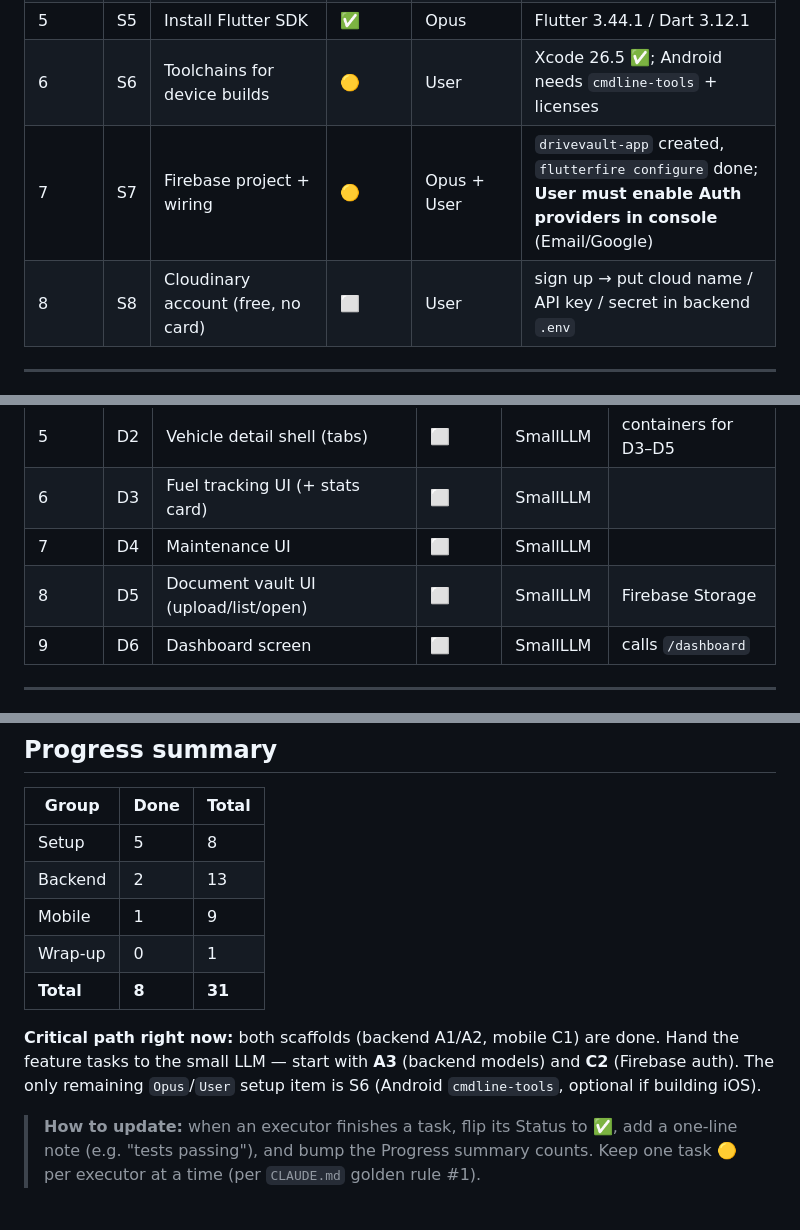
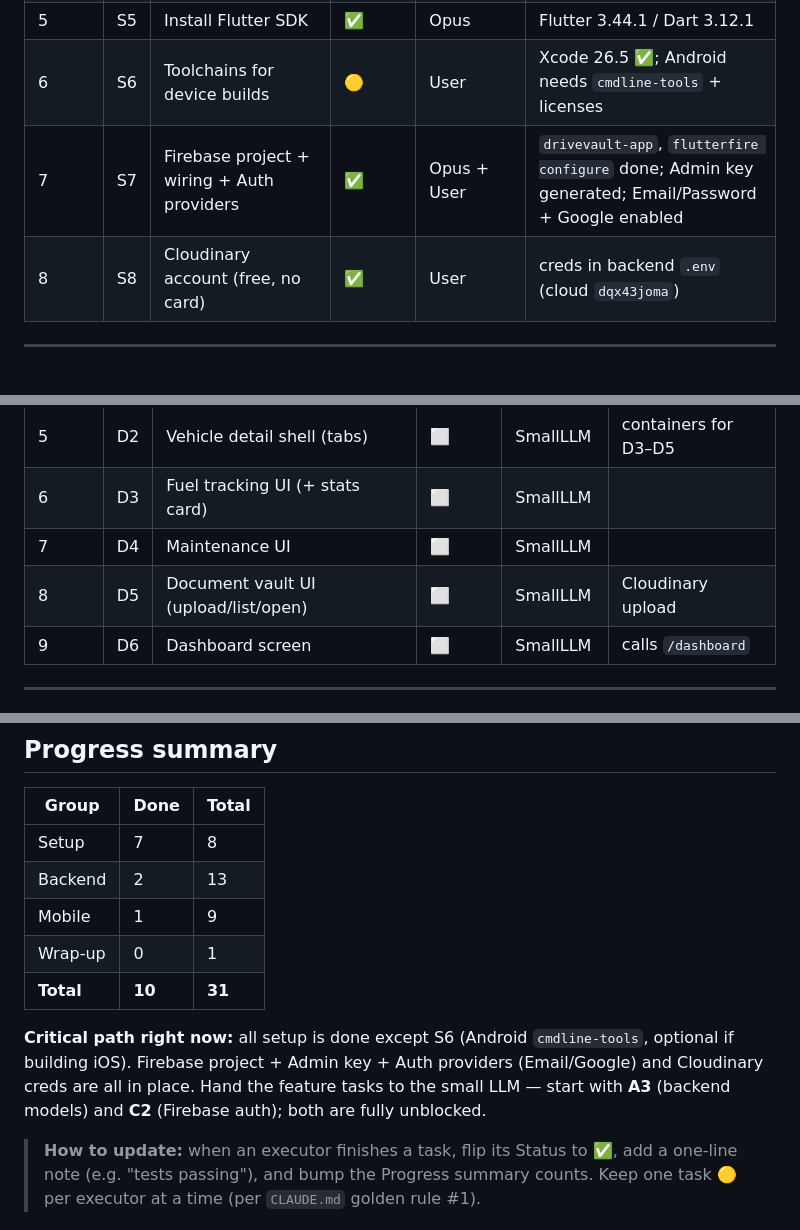
Before and after one commit to donkasun/DriveVault, a Markdown page: docs/05-task-dashboard.md, 3 parts joined by grey strips. Rendered like a GitHub page.

Commit message:
Bring task dashboard current
S7 (Firebase + Auth providers) and S8 (Cloudinary) → done; fix stale D5
"Firebase Storage" note → Cloudinary; refresh counts (10/31) and critical path.

Co-Authored-By: Claude Opus 4.8 <noreply@anthropic.com>

```diff
--- a/docs/05-task-dashboard.md
+++ b/docs/05-task-dashboard.md
@@ -20,8 +20,8 @@
 | 4 | S4 | This task dashboard | ✅ | Opus | `docs/05-task-dashboard.md` |
 | 5 | S5 | Install Flutter SDK | ✅ | Opus | Flutter 3.44.1 / Dart 3.12.1 |
 | 6 | S6 | Toolchains for device builds | 🟡 | User | Xcode 26.5 ✅; Android needs `cmdline-tools` + licenses |
-| 7 | S7 | Firebase project + wiring | 🟡 | Opus + User | `drivevault-app` created, `flutterfire configure` done; **User must enable Auth providers in console** (Email/Google) |
-| 8 | S8 | Cloudinary account (free, no card) | ⬜ | User | sign up → put cloud name / API key / secret in backend `.env` |
+| 7 | S7 | Firebase project + wiring + Auth providers | ✅ | Opus + User | `drivevault-app`, `flutterfire configure` done; Admin key generated; Email/Password + Google enabled |
+| 8 | S8 | Cloudinary account (free, no card) | ✅ | User | creds in backend `.env` (cloud `dqx43joma`) |
 
 ---
 
@@ -56,7 +56,7 @@
 | 5 | D2 | Vehicle detail shell (tabs) | ⬜ | SmallLLM | containers for D3–D5 |
 | 6 | D3 | Fuel tracking UI (+ stats card) | ⬜ | SmallLLM | |
 | 7 | D4 | Maintenance UI | ⬜ | SmallLLM | |
-| 8 | D5 | Document vault UI (upload/list/open) | ⬜ | SmallLLM | Firebase Storage |
+| 8 | D5 | Document vault UI (upload/list/open) | ⬜ | SmallLLM | Cloudinary upload |
 | 9 | D6 | Dashboard screen | ⬜ | SmallLLM | calls `/dashboard` |
 
 ---
@@ -73,15 +73,16 @@
 
 | Group | Done | Total |
 |---|---|---|
-| Setup | 5 | 8 |
+| Setup | 7 | 8 |
 | Backend | 2 | 13 |
 | Mobile | 1 | 9 |
 | Wrap-up | 0 | 1 |
-| **Total** | **8** | **31** |
+| **Total** | **10** | **31** |
 
-**Critical path right now:** both scaffolds (backend A1/A2, mobile C1) are done. Hand the
-feature tasks to the small LLM — start with **A3** (backend models) and **C2** (Firebase auth).
-The only remaining `Opus`/`User` setup item is S6 (Android `cmdline-tools`, optional if building iOS).
+**Critical path right now:** all setup is done except S6 (Android `cmdline-tools`, optional if
+building iOS). Firebase project + Admin key + Auth providers (Email/Google) and Cloudinary
+creds are all in place. Hand the feature tasks to the small LLM — start with **A3** (backend
+models) and **C2** (Firebase auth); both are fully unblocked.
 
 > **How to update:** when an executor finishes a task, flip its Status to ✅, add a one-line
 > note (e.g. "tests passing"), and bump the Progress summary counts. Keep one task 🟡 per
```
